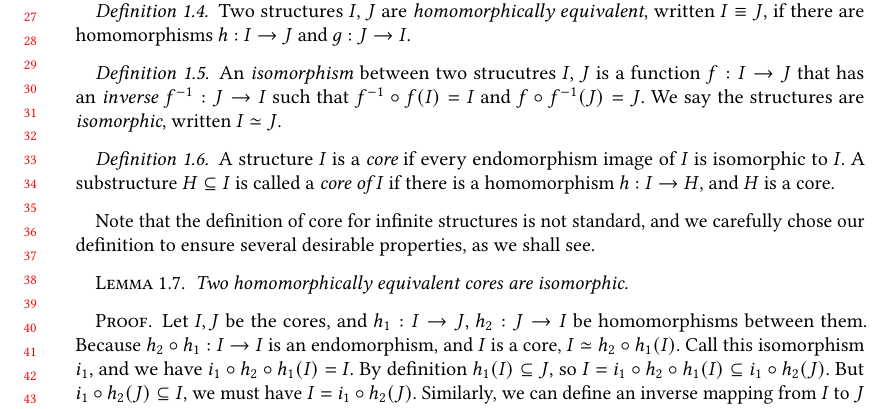
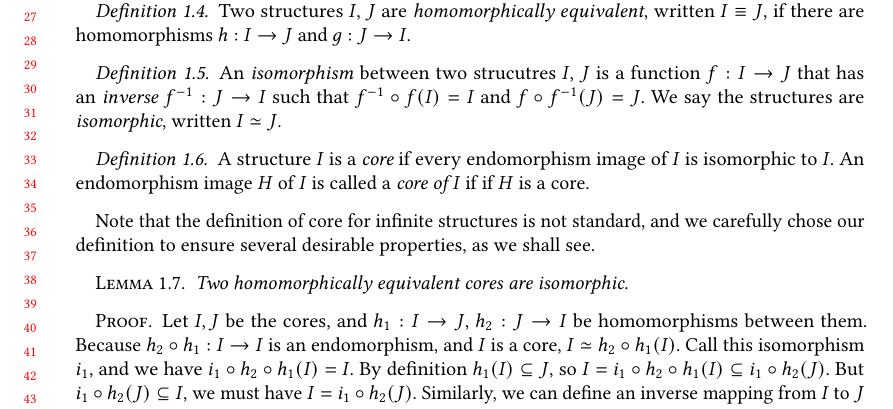
Before and after one commit to remysucre/chasing-infinity, a LaTeX paper (main.tex): part of page 1 of 4, cut so that both start at the same text. Compiled offline with pdfLaTeX.

Commit message:
core def

```diff
--- a/main.tex
+++ b/main.tex
@@ -76,8 +76,8 @@ We call the image of $h$ the {\em homomorphism image}.
 \begin{definition}
     A structure $I$ is a {\em core} if every endomorphism image
     of $I$ is isomorphic to $I$.
-    A substructure $H \subseteq I$ is called a {\em core of} $I$
-    if there is a homomorphism $h: I \rightarrow H$, and $H$ is a core.
+    An endomorphism image $H$ of $I$ is called a {\em core of} $I$ if
+    if $H$ is a core.
 \end{definition}
 
 Note that the definition of core for infinite structures is not standard,
```
